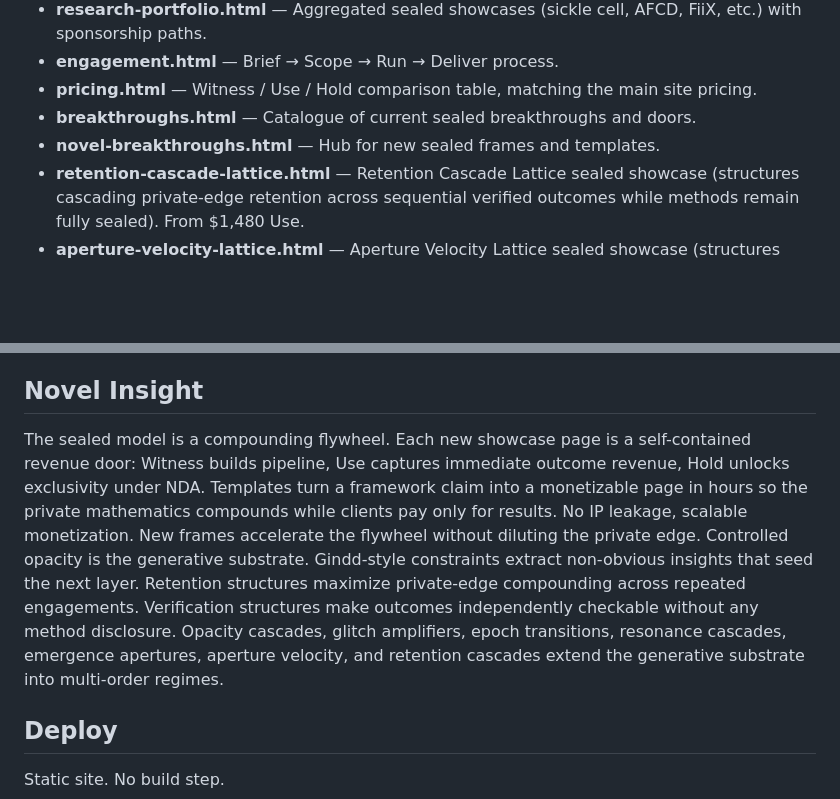
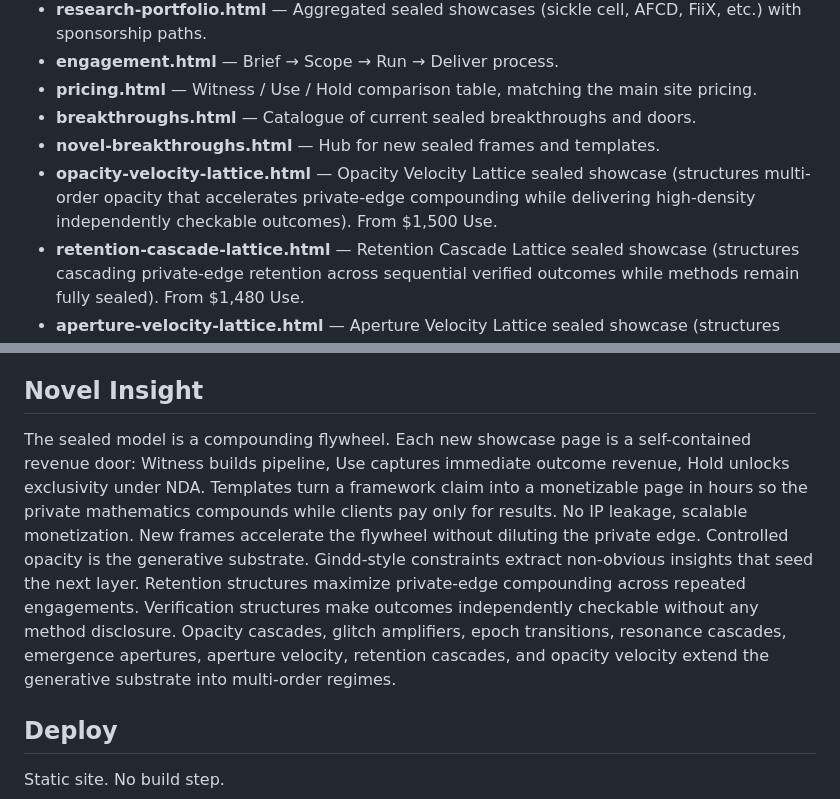
Before and after one commit to Varientomega/Obscurai, a Markdown page: README.md, 2 parts joined by grey strips. Rendered like a GitHub page; blank space fills up the shorter version.

Commit message:
Document Opacity Velocity Lattice in README

```diff
--- a/README.md
+++ b/README.md
@@ -14,6 +14,7 @@ Polished static pages for the obscurai.io site. Showcase sealed mathematical fra
 - **pricing.html** — Witness / Use / Hold comparison table, matching the main site pricing.
 - **breakthroughs.html** — Catalogue of current sealed breakthroughs and doors.
 - **novel-breakthroughs.html** — Hub for new sealed frames and templates.
+- **opacity-velocity-lattice.html** — Opacity Velocity Lattice sealed showcase (structures multi-order opacity that accelerates private-edge compounding while delivering high-density independently checkable outcomes). From $1,500 Use.
 - **retention-cascade-lattice.html** — Retention Cascade Lattice sealed showcase (structures cascading private-edge retention across sequential verified outcomes while methods remain fully sealed). From $1,480 Use.
 - **aperture-velocity-lattice.html** — Aperture Velocity Lattice sealed showcase (structures multi-order controlled apertures that accelerate insight velocity while private edges remain absolute). From $1,460 Use.
 - **verification-flywheel-lattice.html** — Verification Flywheel Lattice sealed showcase (structures compounding verification cascades that accelerate private-edge retention and independently checkable outcome density). From $1,450 Use.
@@ -74,7 +75,7 @@ Methods stay sealed. Results delivered.
 
 ## Novel Insight
 
-The sealed model is a compounding flywheel. Each new showcase page is a self-contained revenue door: Witness builds pipeline, Use captures immediate outcome revenue, Hold unlocks exclusivity under NDA. Templates turn a framework claim into a monetizable page in hours so the private mathematics compounds while clients pay only for results. No IP leakage, scalable monetization. New frames accelerate the flywheel without diluting the private edge. Controlled opacity is the generative substrate. Gindd-style constraints extract non-obvious insights that seed the next layer. Retention structures maximize private-edge compounding across repeated engagements. Verification structures make outcomes independently checkable without any method disclosure. Opacity cascades, glitch amplifiers, epoch transitions, resonance cascades, emergence apertures, aperture velocity, and retention cascades extend the generative substrate into multi-order regimes.
+The sealed model is a compounding flywheel. Each new showcase page is a self-contained revenue door: Witness builds pipeline, Use captures immediate outcome revenue, Hold unlocks exclusivity under NDA. Templates turn a framework claim into a monetizable page in hours so the private mathematics compounds while clients pay only for results. No IP leakage, scalable monetization. New frames accelerate the flywheel without diluting the private edge. Controlled opacity is the generative substrate. Gindd-style constraints extract non-obvious insights that seed the next layer. Retention structures maximize private-edge compounding across repeated engagements. Verification structures make outcomes independently checkable without any method disclosure. Opacity cascades, glitch amplifiers, epoch transitions, resonance cascades, emergence apertures, aperture velocity, retention cascades, and opacity velocity extend the generative substrate into multi-order regimes.
 
 ## Deploy
 
```
